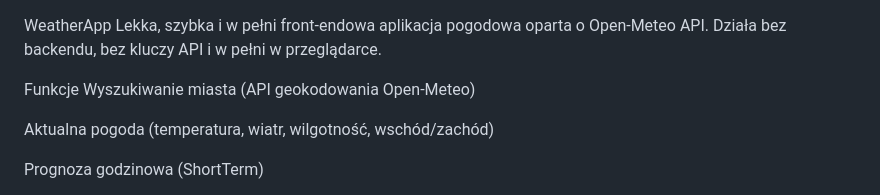
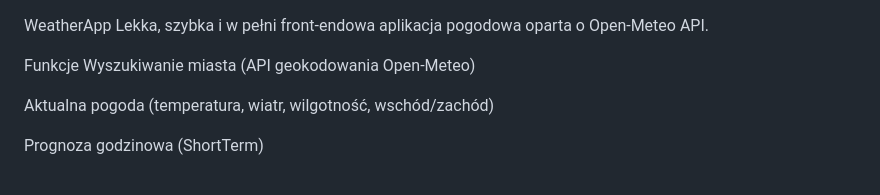
Before and after one commit to PJSoftwareDeveloper/ProjektWWW, a Markdown page: README.md, the part around the change. Rendered like a GitHub page.

Commit message:
Poprawki

```diff
--- a/README.md
+++ b/README.md
@@ -1,6 +1,5 @@
 WeatherApp
 Lekka, szybka i w pełni front‑endowa aplikacja pogodowa oparta o Open‑Meteo API.
-Działa bez backendu, bez kluczy API i w pełni w przeglądarce.
 
 Funkcje
 Wyszukiwanie miasta (API geokodowania Open‑Meteo)
```
